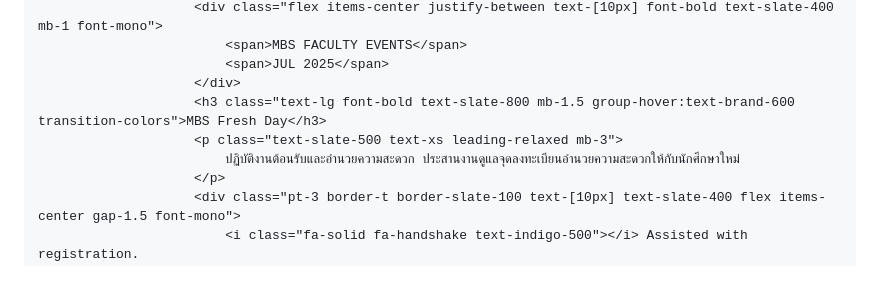
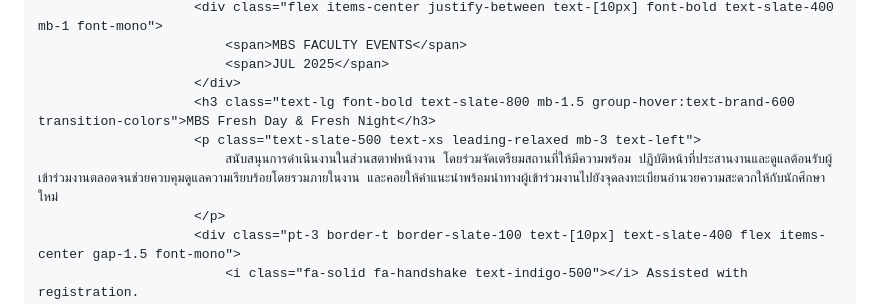
Before and after one commit to nonglukkluanthaisong/Portfolio-Nongluk-Kluanthaisong, a Markdown page: README.md, the part around one of its changes. GitHub-like rendering; blank space fills up the shorter version.

```diff
--- a/README.md
+++ b/README.md
@@ -902,9 +902,9 @@ I am highly motivated to secure an internship where I can gain hands-on experien
                             <span>MBS FACULTY EVENTS</span>
                             <span>JUL 2025</span>
                         </div>
-                        <h3 class="text-lg font-bold text-slate-800 mb-1.5 group-hover:text-brand-600 transition-colors">MBS Fresh Day</h3>
-                        <p class="text-slate-500 text-xs leading-relaxed mb-3">
-                            ปฏิบัติงานต้อนรับและอำนวยความสะดวก ประสานงานดูแลจุดลงทะเบียนอำนวยความสะดวกให้กับนักศึกษาใหม่
+                        <h3 class="text-lg font-bold text-slate-800 mb-1.5 group-hover:text-brand-600 transition-colors">MBS Fresh Day & Fresh Night</h3>
+                        <p class="text-slate-500 text-xs leading-relaxed mb-3 text-left">
+                            สนับสนุนการดำเนินงานในส่วนสตาฟหน้างาน โดยร่วมจัดเตรียมสถานที่ให้มีความพร้อม ปฏิบัติหน้าที่ประสานงานและดูแลต้อนรับผู้เข้าร่วมงานตลอดจนช่วยควบคุมดูแลความเรียบร้อยโดยรวมภายในงาน และคอยให้คำแนะนำพร้อมนำทางผู้เข้าร่วมงานไปยังจุดลงทะเบียนอำนวยความสะดวกให้กับนักศึกษาใหม่
                         </p>
                         <div class="pt-3 border-t border-slate-100 text-[10px] text-slate-400 flex items-center gap-1.5 font-mono">
                             <i class="fa-solid fa-handshake text-indigo-500"></i> Assisted with registration.
```
Also changed, not shown: other parts of README.md (+2 -2 lines).
